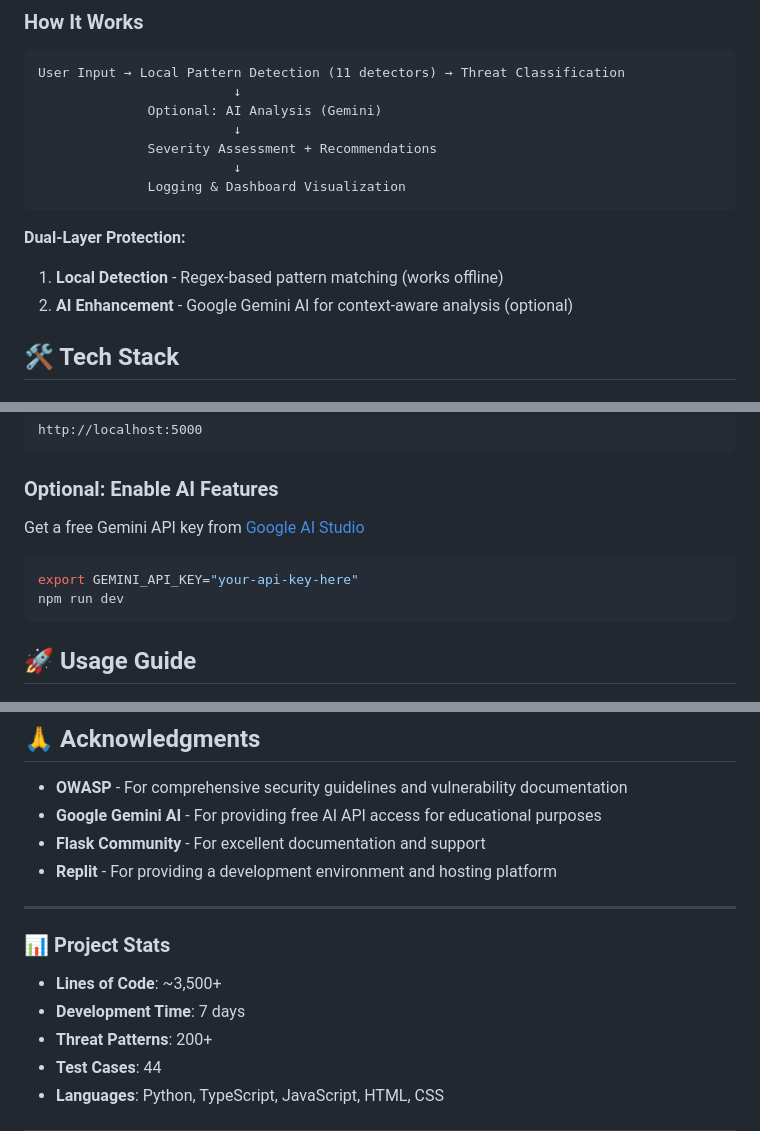
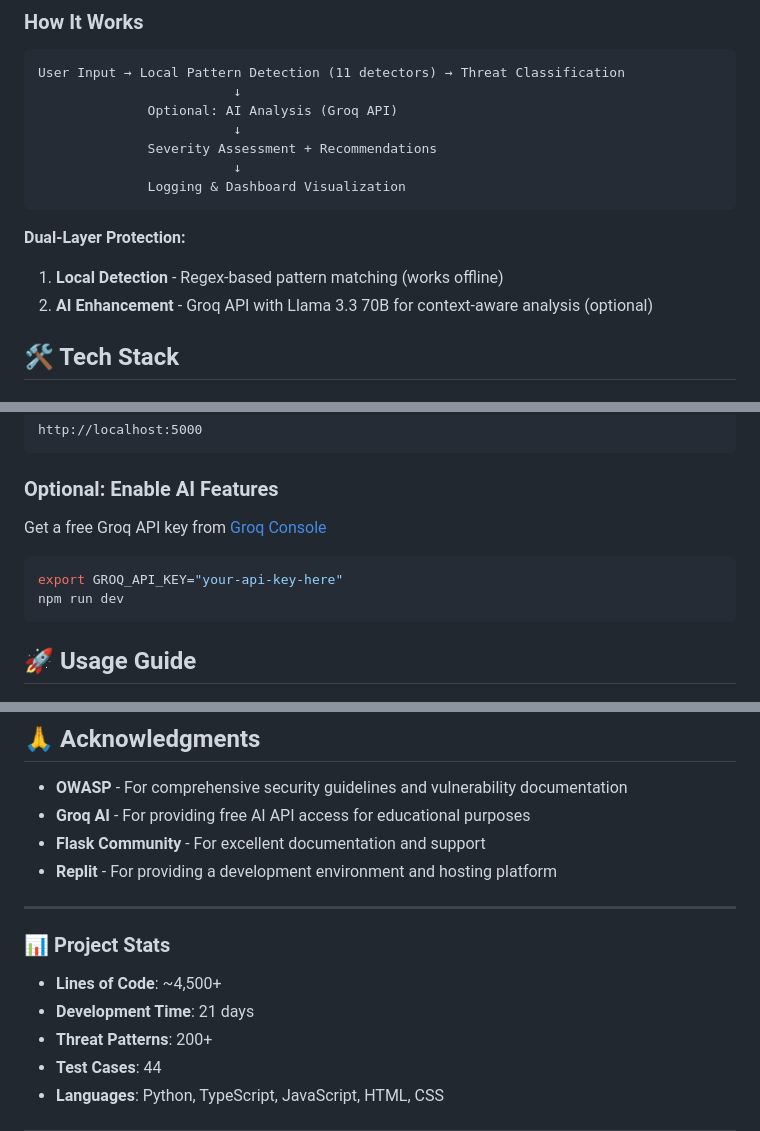
Before and after one commit to MRVOIDX/Intelligent-Fake-Banking-Platform-with-AI-Threat-Detection, a Markdown page: README.md, 3 parts joined by grey strips. Rendered like a GitHub page.

Commit message:
Replace Google Gemini with Groq API in README
Updated references from Google Gemini to Groq API for AI analysis and adjusted project statistics.

````diff
--- a/README.md
+++ b/README.md
@@ -73,7 +71,7 @@ The crown jewel of this project is **CyberGuardAI**, an advanced security system
 ```
 User Input → Local Pattern Detection (11 detectors) → Threat Classification
                          ↓
-              Optional: AI Analysis (Gemini)
+              Optional: AI Analysis (Groq API)
                          ↓
               Severity Assessment + Recommendations
                          ↓
@@ -82,7 +80,7 @@ User Input → Local Pattern Detection (11 detectors) → Threat Classification
 
 **Dual-Layer Protection:**
 1. **Local Detection** - Regex-based pattern matching (works offline)
-2. **AI Enhancement** - Google Gemini AI for context-aware analysis (optional)
+2. **AI Enhancement** - Groq API with Llama 3.3 70B for context-aware analysis (optional)
 
 ## 🛠️ Tech Stack
 
@@ -139,10 +137,10 @@ http://localhost:5000
 
 ### Optional: Enable AI Features
 
-Get a free Gemini API key from [Google AI Studio](https://makersuite.google.com/app/apikey)
+Get a free Groq API key from [Groq Console](https://console.groq.com)
 
 ```bash
-export GEMINI_API_KEY="your-api-key-here"
+export GROQ_API_KEY="your-api-key-here"
 npm run dev
 ```
 
@@ -306,7 +304,7 @@ This project is licensed under the MIT License - see the LICENSE file for detail
 ## 🙏 Acknowledgments
 
 - **OWASP** - For comprehensive security guidelines and vulnerability documentation
-- **Google Gemini AI** - For providing free AI API access for educational purposes
+- **Groq AI** - For providing free AI API access for educational purposes
 - **Flask Community** - For excellent documentation and support
 - **Replit** - For providing a development environment and hosting platform
 
@@ -314,8 +312,8 @@ This project is licensed under the MIT License - see the LICENSE file for detail
 
 ### 📊 Project Stats
 
-- **Lines of Code**: ~3,500+
-- **Development Time**: 7 days
+- **Lines of Code**: ~4,500+
+- **Development Time**: 21 days
 - **Threat Patterns**: 200+
 - **Test Cases**: 44
 - **Languages**: Python, TypeScript, JavaScript, HTML, CSS
````
Also changed, not shown: other parts of README.md (+2 -4 lines).
